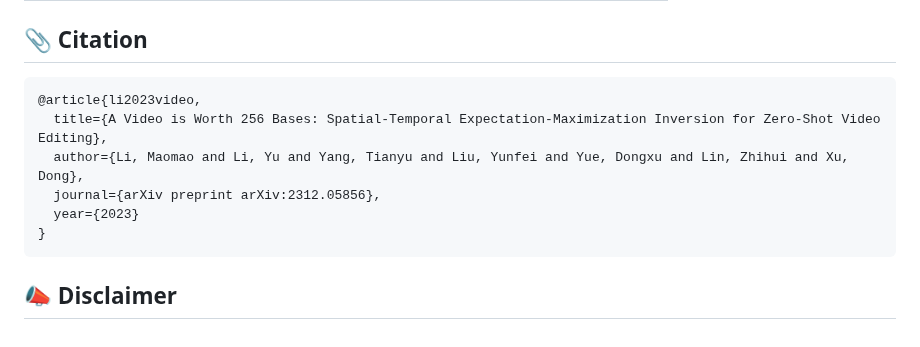
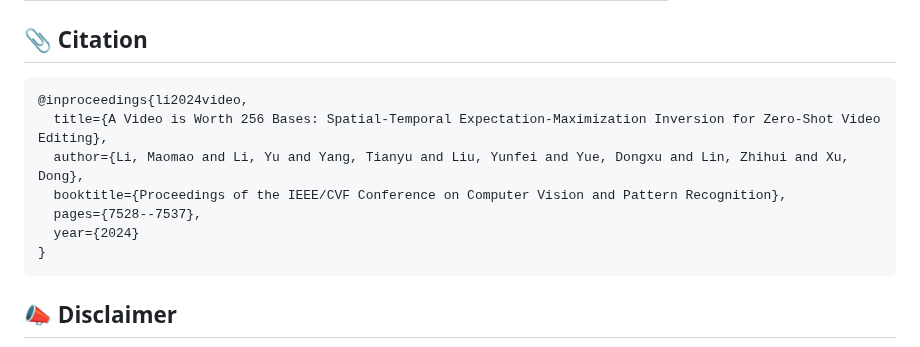
Before and after one commit to STEM-Inv/STEM-Inv, a Markdown page: README.md, the part around the change. GitHub-like rendering.

````diff
--- a/README.md
+++ b/README.md
@@ -89,11 +89,12 @@ Note that our default setting is to use 256 bases to represent the whole input v
 ## 📎 Citation
 
 ```
-@article{li2023video,
+@inproceedings{li2024video,
   title={A Video is Worth 256 Bases: Spatial-Temporal Expectation-Maximization Inversion for Zero-Shot Video Editing},
   author={Li, Maomao and Li, Yu and Yang, Tianyu and Liu, Yunfei and Yue, Dongxu and Lin, Zhihui and Xu, Dong},
-  journal={arXiv preprint arXiv:2312.05856},
-  year={2023}
+  booktitle={Proceedings of the IEEE/CVF Conference on Computer Vision and Pattern Recognition},
+  pages={7528--7537},
+  year={2024}
 }
 ```
 
````
